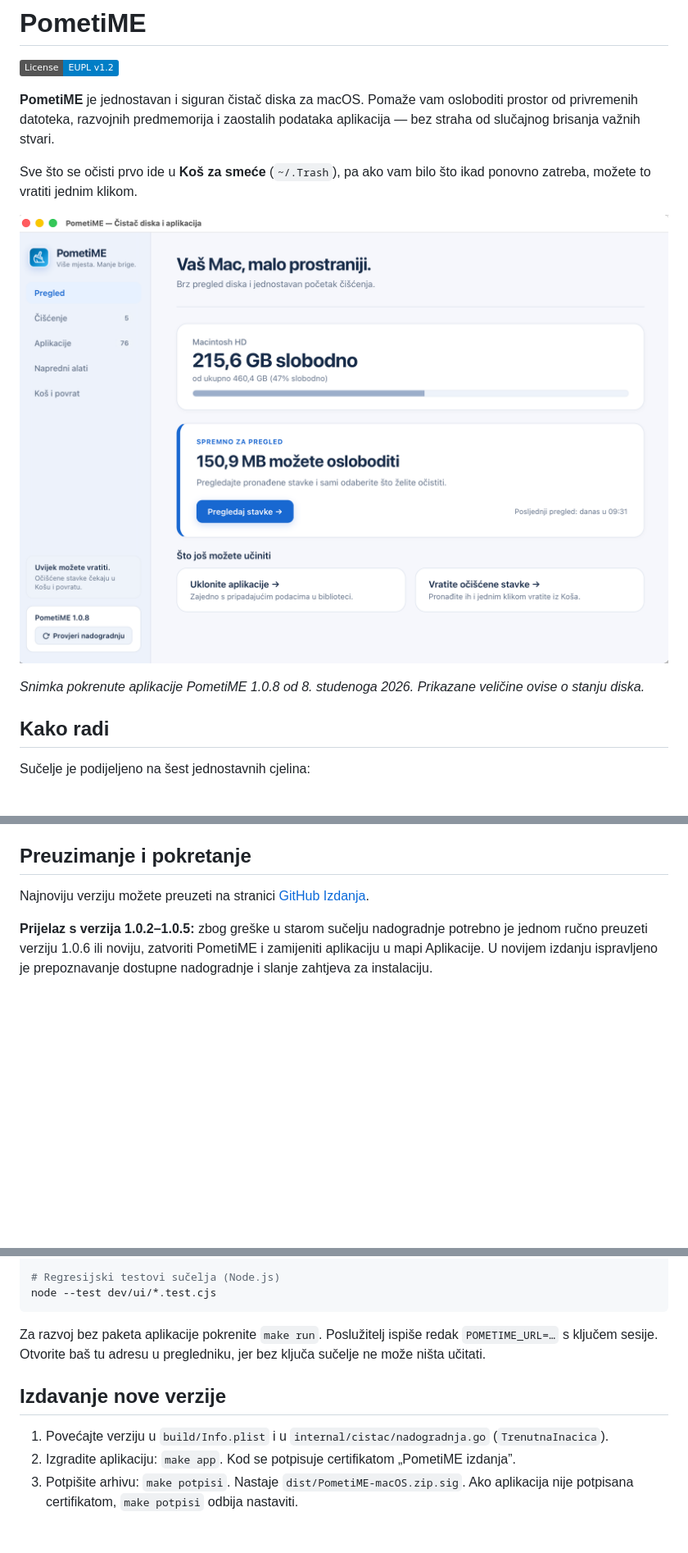
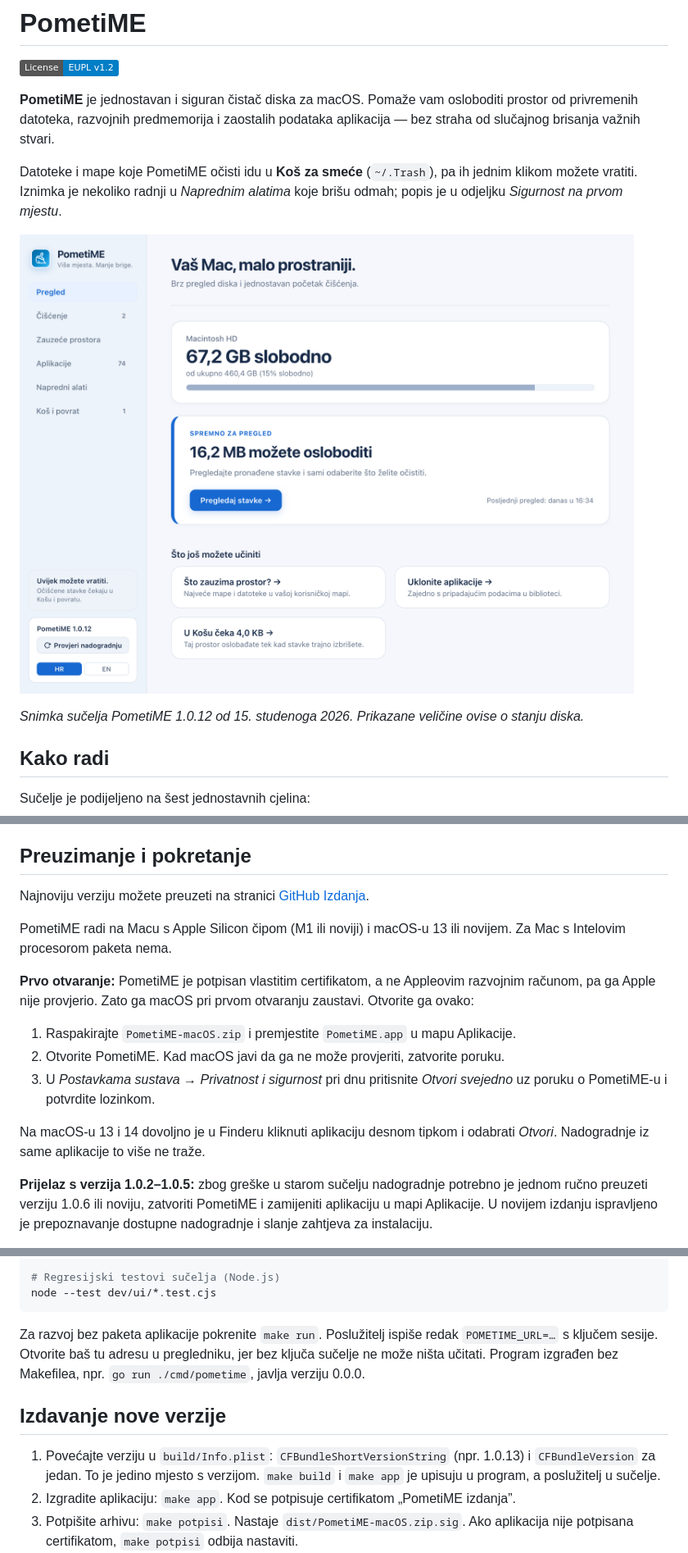
Before and after one commit to tkraljevic/PometiME, a Markdown page: README.md, 3 parts joined by grey strips. Shown at 82% size. GitHub-like rendering; pictures changed too: docs/screenshot.png; badges without logos; blank space fills up the shorter version.

Commit message:
README: što ide u Koš i kako prvi put otvoriti PometiME
README je tvrdio da sve očišćeno ide u Koš, a nekoliko radnji u Naprednim
alatima briše odmah. Sad su te radnje navedene. Dodano je da paket radi
samo na Apple Silicon Macu s macOS-om 13 ili novijim i kako otvoriti
aplikaciju koju Apple nije provjerio. Snimka zaslona je iz 1.0.12.

````diff
--- a/README.md
+++ b/README.md
@@ -4,5 +4,5 @@
 
 **PometiME** je jednostavan i siguran čistač diska za macOS. Pomaže vam osloboditi prostor od privremenih datoteka, razvojnih predmemorija i zaostalih podataka aplikacija — bez straha od slučajnog brisanja važnih stvari.
 
-Sve što se očisti prvo ide u **Koš za smeće** (`~/.Trash`), pa ako vam bilo što ikad ponovno zatreba, možete to vratiti jednim klikom.
+Datoteke i mape koje PometiME očisti idu u **Koš za smeće** (`~/.Trash`), pa ih jednim klikom možete vratiti. Iznimka je nekoliko radnji u *Naprednim alatima* koje brišu odmah; popis je u odjeljku *Sigurnost na prvom mjestu*.
 
@@ -10,5 +10,5 @@ Sve što se očisti prvo ide u **Koš za smeće** (`~/.Trash`), pa ako vam bilo
 
-*Snimka pokrenute aplikacije PometiME 1.0.8 od 8. studenoga 2026. Prikazane veličine ovise o stanju diska.*
+*Snimka sučelja PometiME 1.0.12 od 15. studenoga 2026. Prikazane veličine ovise o stanju diska.*
 
 ## Kako radi
 
@@ -42,6 +43,16 @@ PometiME radi na hrvatskom i engleskom. Pri prvom pokretanju uzima jezik sustava
 ## Preuzimanje i pokretanje
 
 Najnoviju verziju možete preuzeti na stranici [GitHub Izdanja](https://github.com/tkraljevic/PometiME/releases).
+
+PometiME radi na Macu s Apple Silicon čipom (M1 ili noviji) i macOS-u 13 ili novijem. Za Mac s Intelovim procesorom paketa nema.
+
+**Prvo otvaranje:** PometiME je potpisan vlastitim certifikatom, a ne Appleovim razvojnim računom, pa ga Apple nije provjerio. Zato ga macOS pri prvom otvaranju zaustavi. Otvorite ga ovako:
+
+1. Raspakirajte `PometiME-macOS.zip` i premjestite `PometiME.app` u mapu Aplikacije.
+2. Otvorite PometiME. Kad macOS javi da ga ne može provjeriti, zatvorite poruku.
+3. U *Postavkama sustava → Privatnost i sigurnost* pri dnu pritisnite *Otvori svejedno* uz poruku o PometiME-u i potvrdite lozinkom.
+
+Na macOS-u 13 i 14 dovoljno je u Finderu kliknuti aplikaciju desnom tipkom i odabrati *Otvori*. Nadogradnje iz same aplikacije to više ne traže.
 
 **Prijelaz s verzija 1.0.2–1.0.5:** zbog greške u starom sučelju nadogradnje potrebno je jednom ručno preuzeti verziju 1.0.6 ili noviju, zatvoriti PometiME i zamijeniti aplikaciju u mapi Aplikacije. U novijem izdanju ispravljeno je prepoznavanje dostupne nadogradnje i slanje zahtjeva za instalaciju.
 
@@ -61,11 +72,11 @@ make quality
 node --test dev/ui/*.test.cjs
 ```
 
-Za razvoj bez paketa aplikacije pokrenite `make run`. Poslužitelj ispiše redak `POMETIME_URL=…` s ključem sesije. Otvorite baš tu adresu u pregledniku, jer bez ključa sučelje ne može ništa učitati.
+Za razvoj bez paketa aplikacije pokrenite `make run`. Poslužitelj ispiše redak `POMETIME_URL=…` s ključem sesije. Otvorite baš tu adresu u pregledniku, jer bez ključa sučelje ne može ništa učitati. Program izgrađen bez Makefilea, npr. `go run ./cmd/pometime`, javlja verziju 0.0.0.
 
 ## Izdavanje nove verzije
 
-1. Povećajte verziju u `build/Info.plist` i u `internal/cistac/nadogradnja.go` (`TrenutnaInacica`).
+1. Povećajte verziju u `build/Info.plist`: `CFBundleShortVersionString` (npr. 1.0.13) i `CFBundleVersion` za jedan. To je jedino mjesto s verzijom. `make build` i `make app` je upisuju u program, a poslužitelj u sučelje.
 2. Izgradite aplikaciju: `make app`. Kod se potpisuje certifikatom „PometiME izdanja”.
 3. Potpišite arhivu: `make potpisi`. Nastaje `dist/PometiME-macOS.zip.sig`. Ako aplikacija nije potpisana certifikatom, `make potpisi` odbija nastaviti.
 4. Uz izdanje na GitHubu objavite obje datoteke, `PometiME-macOS.zip` i `PometiME-macOS.zip.sig`. Izdanje bez potpisa aplikacija nudi samo za ručno preuzimanje.
````
Also changed, not shown: other parts of README.md (+3 -2 lines).
